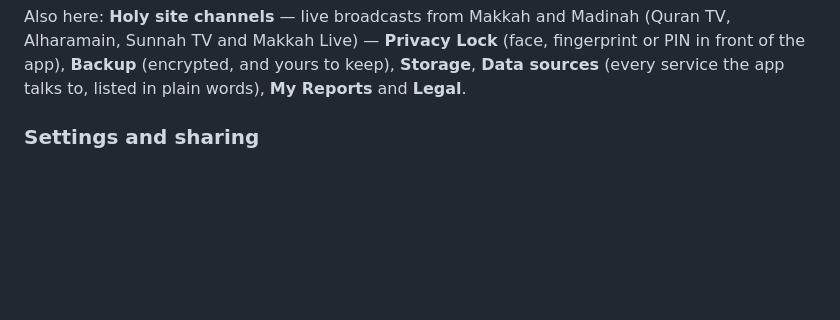
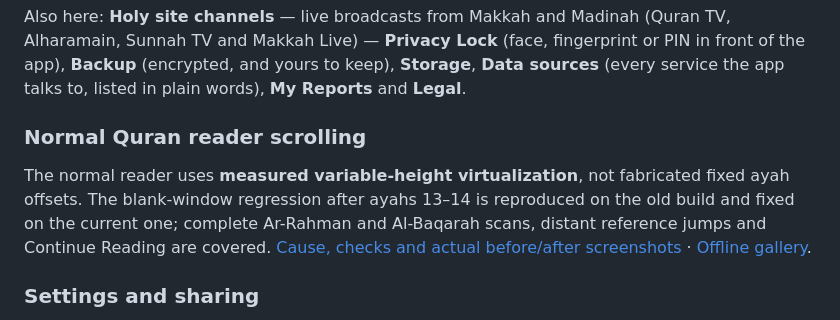
Before and after one commit to Ceoslugpk/Deen, a Markdown page: README.md, the part around the change. Drawn GitHub-style; blank space fills up the shorter version.

Commit message:
Fix blank Quran scrolling with measured variable-height ayahs

```diff
--- a/README.md
+++ b/README.md
@@ -167,6 +167,10 @@ Also here: **Holy site channels** — live broadcasts from Makkah and Madinah (Q
 Alharamain, Sunnah TV and Makkah Live) — **Privacy Lock** (face, fingerprint or PIN in
 front of the app), **Backup** (encrypted, and yours to keep), **Storage**, **Data sources**
 (every service the app talks to, listed in plain words), **My Reports** and **Legal**.
+
+### Normal Quran reader scrolling
+
+The normal reader uses **measured variable-height virtualization**, not fabricated fixed ayah offsets. The blank-window regression after ayahs 13–14 is reproduced on the old build and fixed on the current one; complete Ar-Rahman and Al-Baqarah scans, distant reference jumps and Continue Reading are covered. [Cause, checks and actual before/after screenshots](docs/quran-reader-scroll-r106.md) · [Offline gallery](docs/quran-reader-scroll-r106-gallery.html).
 
 ### Settings and sharing
 
```
Also changed, not shown: docs/quran-reader-scroll-r106.md (added, +74 -0 lines), docs/screenshots/reader-2-end-r106.png (added), docs/screenshots/reader-55-end-r106.png (added), docs/screenshots/reader-blank-before-r106.png (added), docs/screenshots/reader-past-14-r106.png (added), 6 other files.
